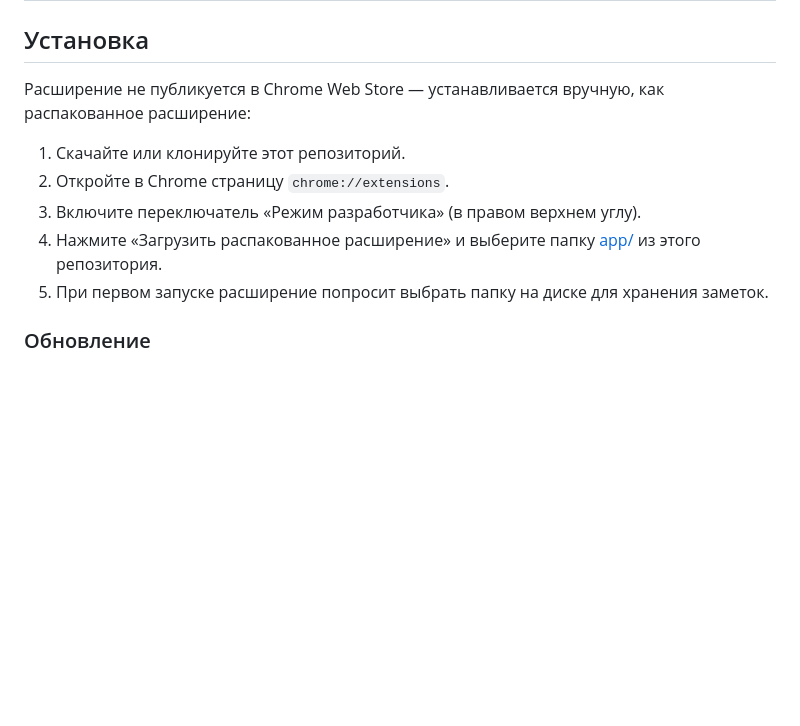
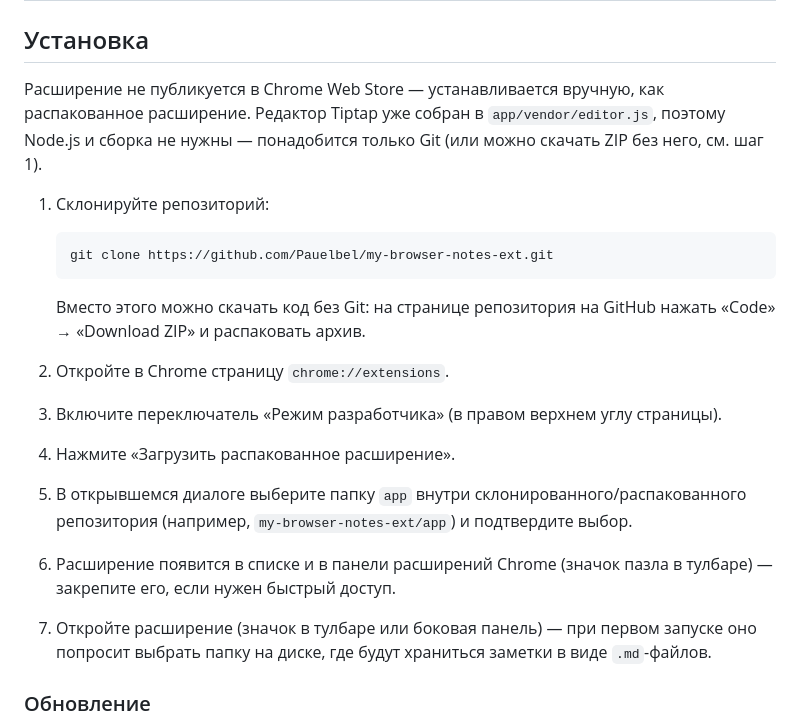
Before and after one commit to Pauelbel/my-browser-notes-ext, a Markdown page: README.md, the part around the change. Rendered like a GitHub page; blank space fills up the shorter version.

Commit message:
README: пошаговая инструкция установки с клонирования репозитория
Co-Authored-By: Claude Sonnet 5 <noreply@anthropic.com>

````diff
--- a/README.md
+++ b/README.md
@@ -12,13 +12,21 @@
 
 ## Установка
 
-Расширение не публикуется в Chrome Web Store — устанавливается вручную, как распакованное расширение:
+Расширение не публикуется в Chrome Web Store — устанавливается вручную, как распакованное расширение. Редактор Tiptap уже собран в `app/vendor/editor.js`, поэтому Node.js и сборка не нужны — понадобится только Git (или можно скачать ZIP без него, см. шаг 1).
 
-1. Скачайте или клонируйте этот репозиторий.
+1. Склонируйте репозиторий:
+
+   ```
+   git clone https://github.com/Pauelbel/my-browser-notes-ext.git
+   ```
+
+   Вместо этого можно скачать код без Git: на странице репозитория на GitHub нажать «Code» → «Download ZIP» и распаковать архив.
 2. Откройте в Chrome страницу `chrome://extensions`.
-3. Включите переключатель «Режим разработчика» (в правом верхнем углу).
-4. Нажмите «Загрузить распакованное расширение» и выберите папку [app/](app/) из этого репозитория.
-5. При первом запуске расширение попросит выбрать папку на диске для хранения заметок.
+3. Включите переключатель «Режим разработчика» (в правом верхнем углу страницы).
+4. Нажмите «Загрузить распакованное расширение».
+5. В открывшемся диалоге выберите папку `app` внутри склонированного/распакованного репозитория (например, `my-browser-notes-ext/app`) и подтвердите выбор.
+6. Расширение появится в списке и в панели расширений Chrome (значок пазла в тулбаре) — закрепите его, если нужен быстрый доступ.
+7. Откройте расширение (значок в тулбаре или боковая панель) — при первом запуске оно попросит выбрать папку на диске, где будут храниться заметки в виде `.md`-файлов.
 
 ### Обновление
 
````
